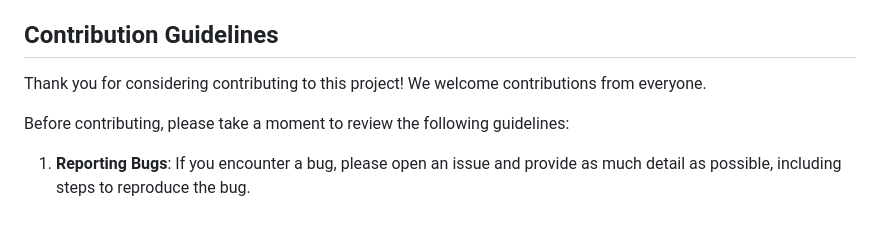
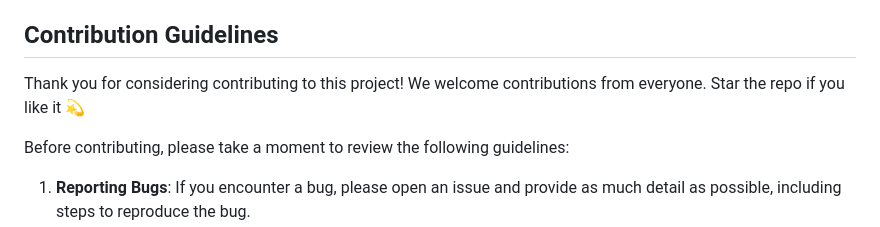
Before and after one commit to TeekshaHarish/FunFusion, a Markdown page: README.md, the part around the change. Rendered like a GitHub page.

```diff
--- a/README.md
+++ b/README.md
@@ -59,6 +59,7 @@ Run the index.html file present in the root directory
 ## Contribution Guidelines
 
 Thank you for considering contributing to this project! We welcome contributions from everyone.
+Star the repo if you like it 💫
 
 Before contributing, please take a moment to review the following guidelines:
 
```
